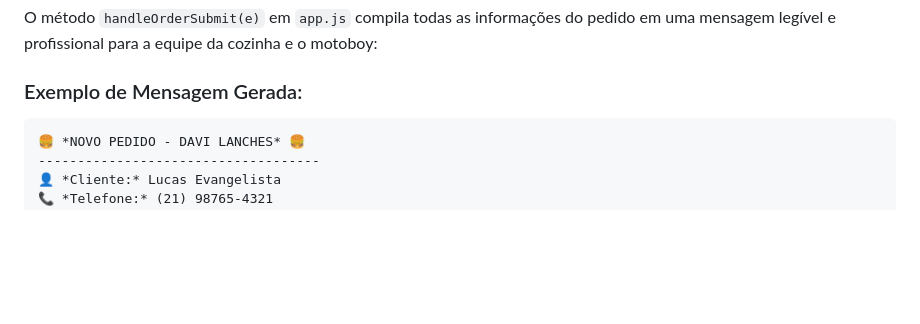
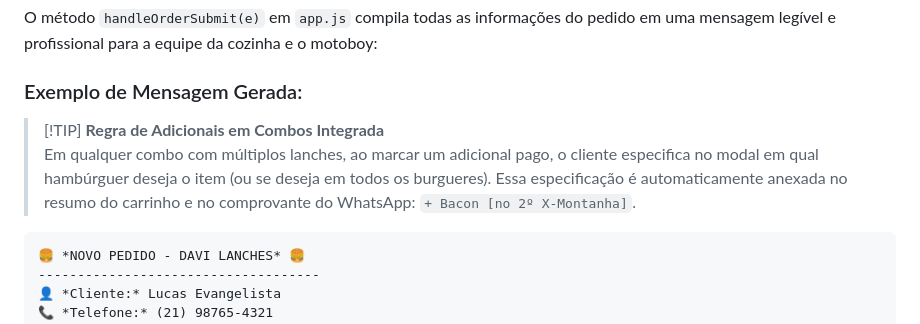
Before and after one commit to sennin-cast/davi-lanches, a Markdown page: DAVI LANCHES SITE/davi lanches/05 - Fluxo de Pedido & Checkout WhatsApp.md, the part around the change. Rendered like a GitHub page; blank space fills up the shorter version.

Commit message:
docs: atualizar notas obsidian com especificacao de adicionais em combos

````diff
--- a/DAVI LANCHES SITE/davi lanches/05 - Fluxo de Pedido & Checkout WhatsApp.md
+++ b/DAVI LANCHES SITE/davi lanches/05 - Fluxo de Pedido & Checkout WhatsApp.md
@@ -56,6 +56,9 @@ sequenceDiagram
 O método `handleOrderSubmit(e)` em `app.js` compila todas as informações do pedido em uma mensagem legível e profissional para a equipe da cozinha e o motoboy:
 
 ### Exemplo de Mensagem Gerada:
+
+> [!TIP] **Regra de Adicionais em Combos Integrada**
+> Em qualquer combo com múltiplos lanches, ao marcar um adicional pago, o cliente especifica no modal em qual hambúrguer deseja o item (ou se deseja em todos os burgueres). Essa especificação é automaticamente anexada no resumo do carrinho e no comprovante do WhatsApp: `+ Bacon [no 2º X-Montanha]`.
 
 ```text
 🍔 *NOVO PEDIDO - DAVI LANCHES* 🍔
````
Also changed, not shown: davi lanches/05 - Fluxo de Pedido & Checkout WhatsApp.md (+3 -0 lines).
